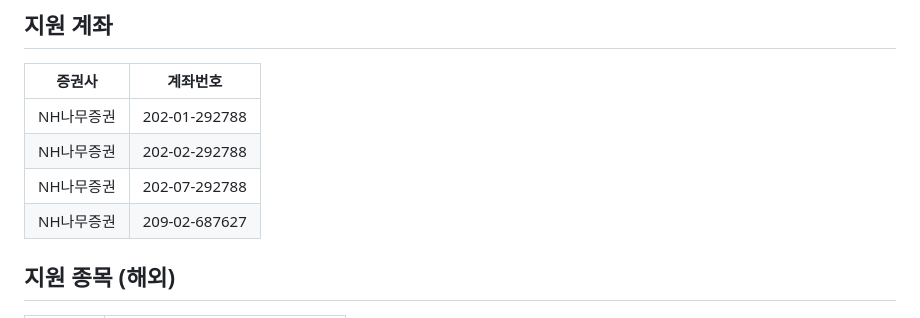
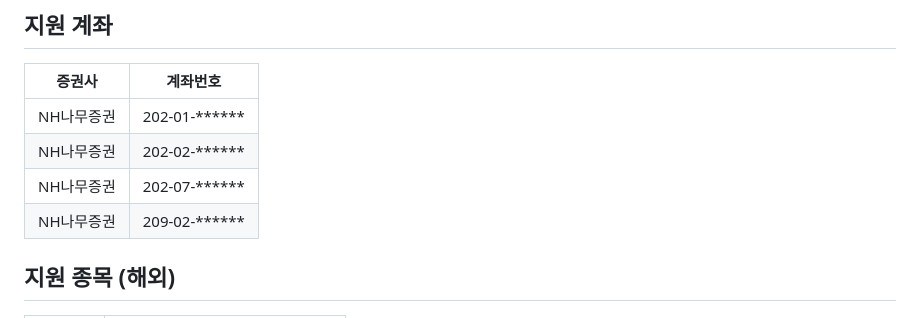
Before and after one commit to jsleeg98/financial-portfolio, a Markdown page: README.md, the part around the change. Rendered like a GitHub page.

Commit message:
docs: README 계좌번호 마스킹 처리

```diff
--- a/README.md
+++ b/README.md
@@ -111,10 +111,10 @@ node tests/test_portfolio.js
 
 | 증권사 | 계좌번호 |
 |--------|---------|
-| NH나무증권 | 202-01-292788 |
-| NH나무증권 | 202-02-292788 |
-| NH나무증권 | 202-07-292788 |
-| NH나무증권 | 209-02-687627 |
+| NH나무증권 | 202-01-****** |
+| NH나무증권 | 202-02-****** |
+| NH나무증권 | 202-07-****** |
+| NH나무증권 | 209-02-****** |
 
 ## 지원 종목 (해외)
 
```
